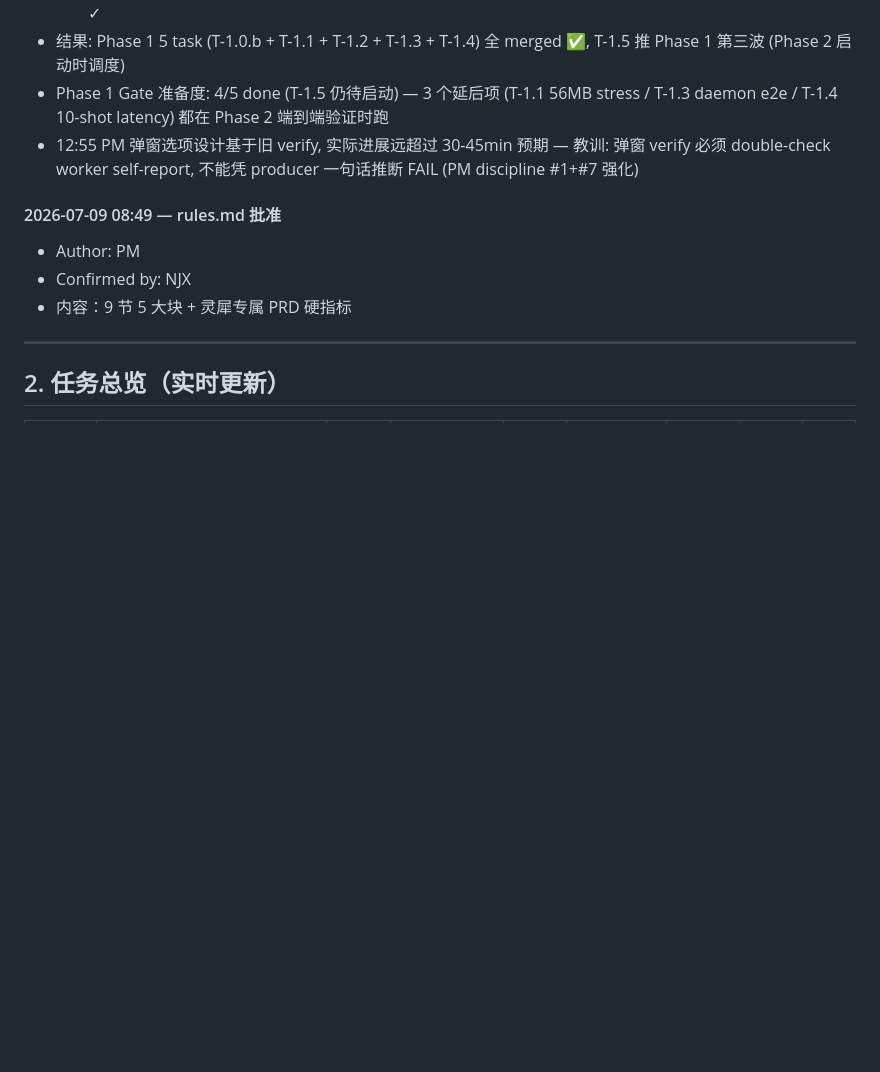
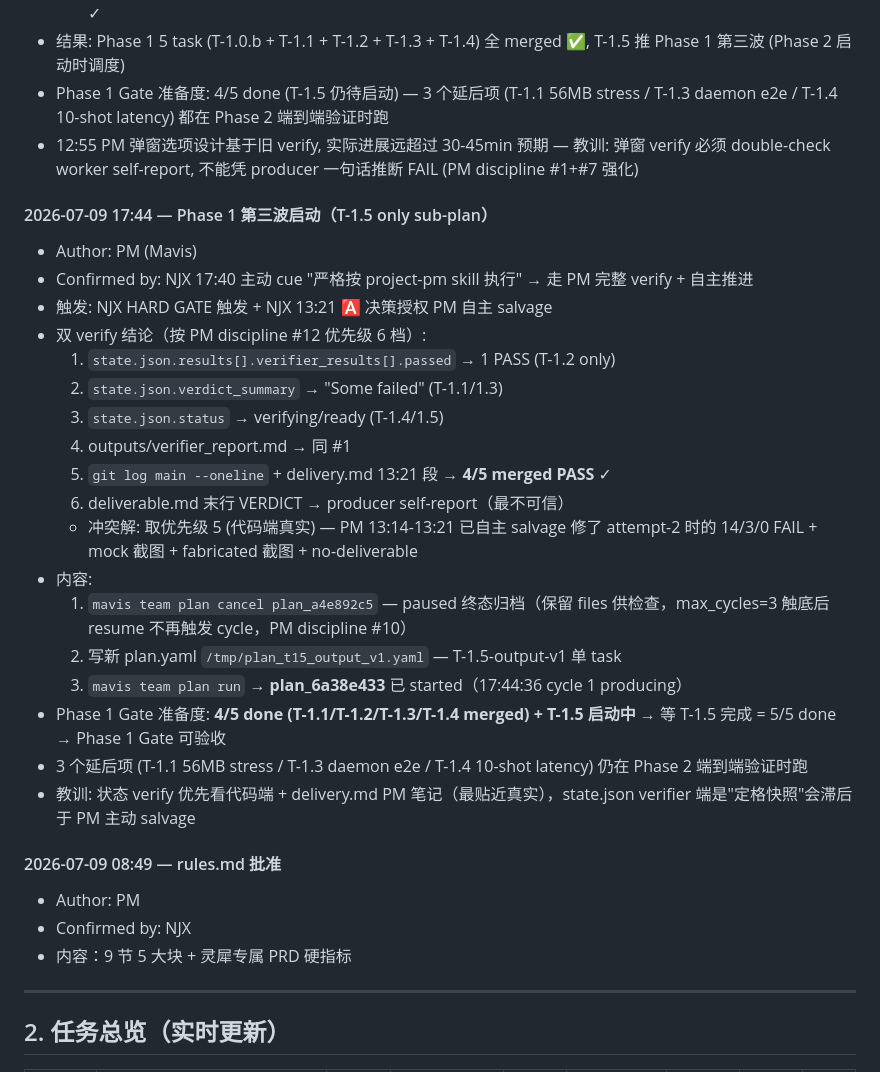
Before and after one commit to zhouzengrui369-commits/lingxi-presentation, a Markdown page: delivery.md, the part around the change. Rendered like a GitHub page; blank space fills up the shorter version.

Commit message:
docs(delivery): Phase 1 第三波启动 Changelog 17:44 — T-1.5 sub-plan plan_6a38e433 cycle 1 producing
- 双 verify 结论（PM discipline #12 优先级 6 档）: code (5 档) > verifier (1-4 档)
- plan_a4e892c5 cancel + 新 plan_6a38e433 launch (T-1.5 only)
- 4/5 modules merged (T-1.1/T-1.2/T-1.3/T-1.4) + T-1.5 启动中
- Phase 1 Gate 准备度: 等 T-1.5 done = 5/5 done

Plan-Id: T-1.5-output-v1 (sub-plan)

```diff
--- a/delivery.md
+++ b/delivery.md
@@ -42,6 +42,26 @@
 - 结果: Phase 1 5 task (T-1.0.b + T-1.1 + T-1.2 + T-1.3 + T-1.4) 全 merged ✅, T-1.5 推 Phase 1 第三波 (Phase 2 启动时调度)
 - Phase 1 Gate 准备度: 4/5 done (T-1.5 仍待启动) — 3 个延后项 (T-1.1 56MB stress / T-1.3 daemon e2e / T-1.4 10-shot latency) 都在 Phase 2 端到端验证时跑
 - 12:55 PM 弹窗选项设计基于旧 verify, 实际进展远超过 30-45min 预期 — 教训: 弹窗 verify 必须 double-check worker self-report, 不能凭 producer 一句话推断 FAIL (PM discipline #1+#7 强化)
+
+#### 2026-07-09 17:44 — Phase 1 第三波启动（T-1.5 only sub-plan）
+- Author: PM (Mavis)
+- Confirmed by: NJX 17:40 主动 cue "严格按 project-pm skill 执行" → 走 PM 完整 verify + 自主推进
+- 触发: NJX HARD GATE 触发 + NJX 13:21 🅰 决策授权 PM 自主 salvage
+- 双 verify 结论（按 PM discipline #12 优先级 6 档）:
+  1. `state.json.results[].verifier_results[].passed` → 1 PASS (T-1.2 only)
+  2. `state.json.verdict_summary` → "Some failed" (T-1.1/1.3)
+  3. `state.json.status` → verifying/ready (T-1.4/1.5)
+  4. outputs/verifier_report.md → 同 #1
+  5. `git log main --oneline` + delivery.md 13:21 段 → **4/5 merged PASS** ✓
+  6. deliverable.md 末行 VERDICT → producer self-report（最不可信）
+  - 冲突解: 取优先级 5 (代码端真实) — PM 13:14-13:21 已自主 salvage 修了 attempt-2 时的 14/3/0 FAIL + mock 截图 + fabricated 截图 + no-deliverable
+- 内容:
+  1. `mavis team plan cancel plan_a4e892c5` — paused 终态归档（保留 files 供检查，max_cycles=3 触底后 resume 不再触发 cycle，PM discipline #10）
+  2. 写新 plan.yaml `/tmp/plan_t15_output_v1.yaml` — T-1.5-output-v1 单 task
+  3. `mavis team plan run` → **plan_6a38e433** 已 started（17:44:36 cycle 1 producing）
+- Phase 1 Gate 准备度: **4/5 done (T-1.1/T-1.2/T-1.3/T-1.4 merged) + T-1.5 启动中** → 等 T-1.5 完成 = 5/5 done → Phase 1 Gate 可验收
+- 3 个延后项 (T-1.1 56MB stress / T-1.3 daemon e2e / T-1.4 10-shot latency) 仍在 Phase 2 端到端验证时跑
+- 教训: 状态 verify 优先看代码端 + delivery.md PM 笔记（最贴近真实），state.json verifier 端是"定格快照"会滞后于 PM 主动 salvage
 
 #### 2026-07-09 08:49 — rules.md 批准
 - Author: PM
```
